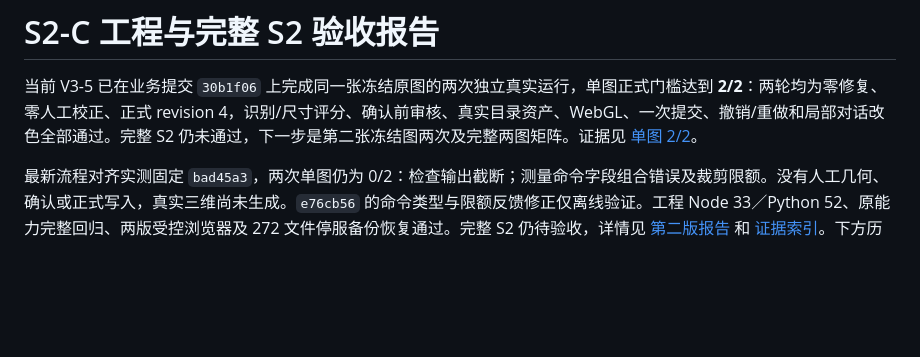
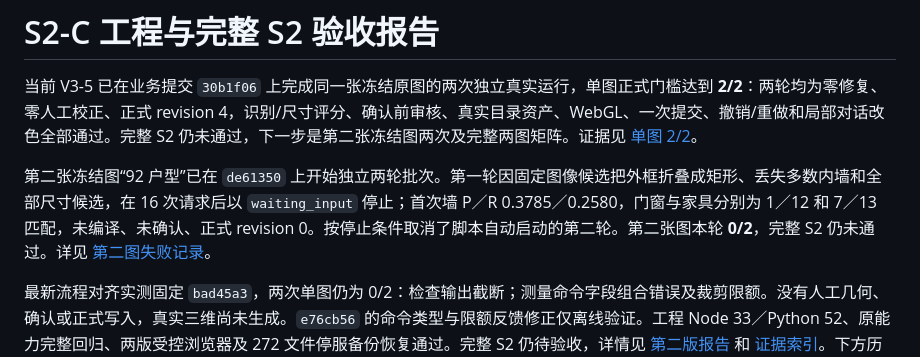
Before and after one commit to xixi501/3D-design-agent, a Markdown page: docs/S2C_ACCEPTANCE.md, the part around the change. GitHub-like rendering; blank space fills up the shorter version.

```diff
--- a/docs/S2C_ACCEPTANCE.md
+++ b/docs/S2C_ACCEPTANCE.md
@@ -1,6 +1,8 @@
 # S2-C 工程与完整 S2 验收报告
 
 当前 V3-5 已在业务提交 `30b1f06` 上完成同一张冻结原图的两次独立真实运行，单图正式门槛达到 **2/2**：两轮均为零修复、零人工校正、正式 revision 4，识别/尺寸评分、确认前审核、真实目录资产、WebGL、一次提交、撤销/重做和局部对话改色全部通过。完整 S2 仍未通过，下一步是第二张冻结图两次及完整两图矩阵。证据见 [单图 2/2](evidence/s2c-v3-5-single-image-2of2-20261108.json)。
+
+第二张冻结图“92 户型”已在 `de61350` 上开始独立两轮批次。第一轮因固定图像候选把外框折叠成矩形、丢失多数内墙和全部尺寸候选，在 16 次请求后以 `waiting_input` 停止；首次墙 P／R 0.3785／0.2580，门窗与家具分别为 1／12 和 7／13 匹配，未编译、未确认、正式 revision 0。按停止条件取消了脚本自动启动的第二轮。第二张图本轮 **0/2**，完整 S2 仍未通过。详见 [第二图失败记录](S2C_SECOND_IMAGE.md)。
 
 最新流程对齐实测固定 `bad45a3`，两次单图仍为 0/2：检查输出截断；测量命令字段组合错误及裁剪限额。没有人工几何、确认或正式写入，真实三维尚未生成。`e76cb56` 的命令类型与限额反馈修正仅离线验证。工程 Node 33／Python 52、原能力完整回归、两版受控浏览器及 272 文件停服备份恢复通过。完整 S2 仍待验收，详情见 [第二版报告](S2C_FLOW_ALIGNMENT.md) 和 [证据索引](evidence/s2c-flow-alignment-20261106.json)。下方历史证据不改写。
 
```
Also changed, not shown: docs/IMPLEMENTATION_STATUS.md (+3 -1 lines), docs/S2C_SECOND_IMAGE.md (added, +54 -0 lines), docs/S2C_STATUS.md (+3 -1 lines), docs/evidence/s2c-v3-5-second-image-20261108/run1-candidates.png (added), docs/evidence/s2c-v3-5-second-image-20261108/run1-objects.png (added), docs/evidence/s2c-v3-5-second-image-20261108/run1-overlay.png (added), 8 other files.
